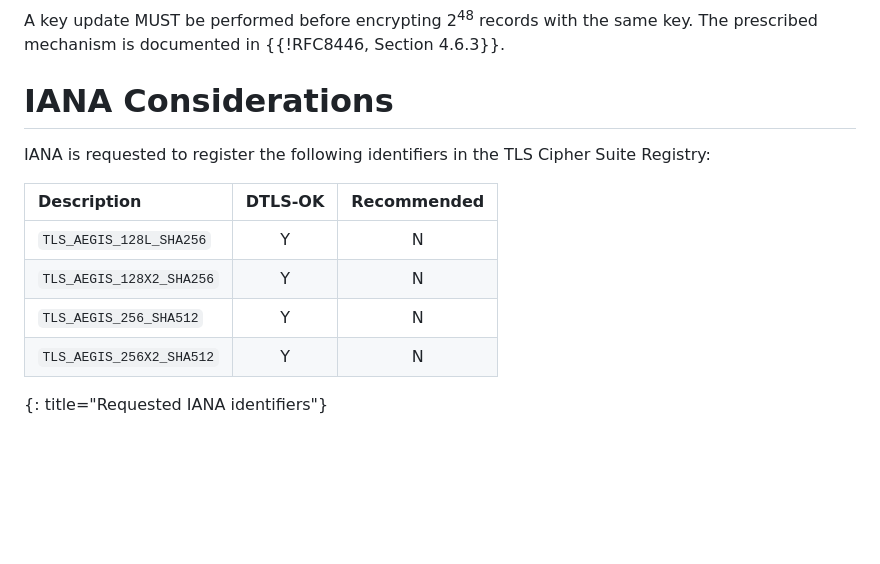
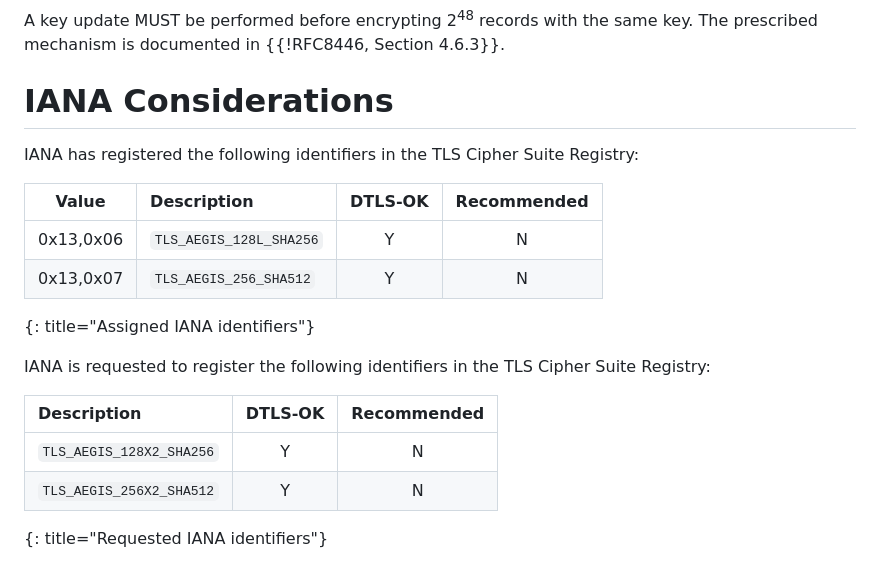
Before and after one commit to jedisct1/draft-denis-tls-aegis, a Markdown page: draft-denis-tls-aegis.md, the part around the change. GitHub-like rendering; blank space fills up the shorter version.

Commit message:
Add assigned identifiers

```diff
--- a/draft-denis-tls-aegis.md
+++ b/draft-denis-tls-aegis.md
@@ -149,13 +149,19 @@ A key update MUST be performed before encrypting 2<sup>48</sup> records with the
 
 # IANA Considerations
 
+IANA has registered the following identifiers in the TLS Cipher Suite Registry:
+
+|   Value   | Description             | DTLS-OK | Recommended |
+| :-------: | :---------------------- | :-----: | :---------: |
+| 0x13,0x06 | `TLS_AEGIS_128L_SHA256` |    Y    |      N      |
+| 0x13,0x07 | `TLS_AEGIS_256_SHA512`  |    Y    |      N      |
+{: title="Assigned IANA identifiers"}
+
 IANA is requested to register the following identifiers in the TLS Cipher Suite Registry:
 
 | Description              | DTLS-OK | Recommended |
 | :----------------------- | :-----: | :---------: |
-| `TLS_AEGIS_128L_SHA256`  |    Y    |      N      |
 | `TLS_AEGIS_128X2_SHA256` |    Y    |      N      |
-| `TLS_AEGIS_256_SHA512`   |    Y    |      N      |
 | `TLS_AEGIS_256X2_SHA512` |    Y    |      N      |
 {: title="Requested IANA identifiers"}
 
```
